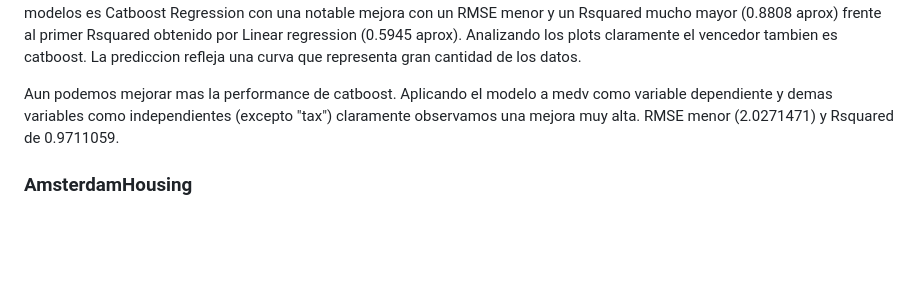
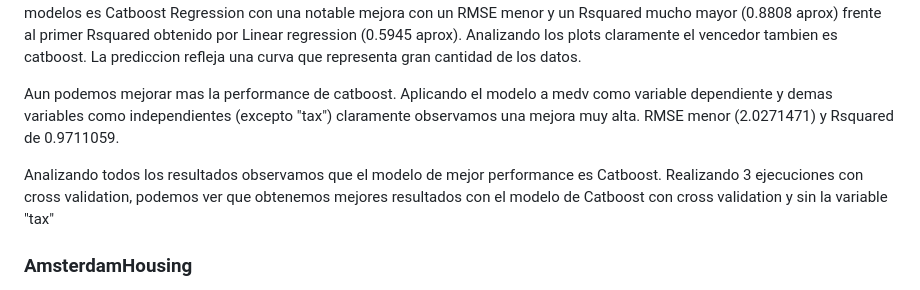
Before and after one commit to FedericoGimenez21/ia-uncuyo-2021, a Markdown page: proyecto_final/proyecto_final.md, the part around one of its changes. GitHub-like rendering; blank space fills up the shorter version.

```diff
--- a/proyecto_final/proyecto_final.md
+++ b/proyecto_final/proyecto_final.md
@@ -618,6 +626,7 @@ Por otro lado, el vencedor de los modelos es Catboost Regression con una notable
 
 Aun podemos mejorar mas la performance de catboost. Aplicando el modelo a medv como variable dependiente y demas variables como independientes (excepto "tax") claramente observamos una mejora muy alta. RMSE menor (2.0271471) y Rsquared de 0.9711059.
 
+Analizando todos los resultados observamos que el modelo de mejor performance es Catboost. Realizando 3 ejecuciones con cross validation, podemos ver que obtenemos mejores resultados con el modelo de Catboost con cross validation y sin la variable "tax"
 
 ### AmsterdamHousing
 El modelo que obtuvo menor performance, comparando las métricas de RMSE y Rsquared es Lineer Regression. Vemos una mejora al aplicar ridge y lasso regression. Y observando los resultados de catboost claramente obtenemos mejor performance, RMSE (323909) y Rsquared (0.7841589).
```
Also changed, not shown: other parts of proyecto_final/proyecto_final.md (+8 -0 lines).
